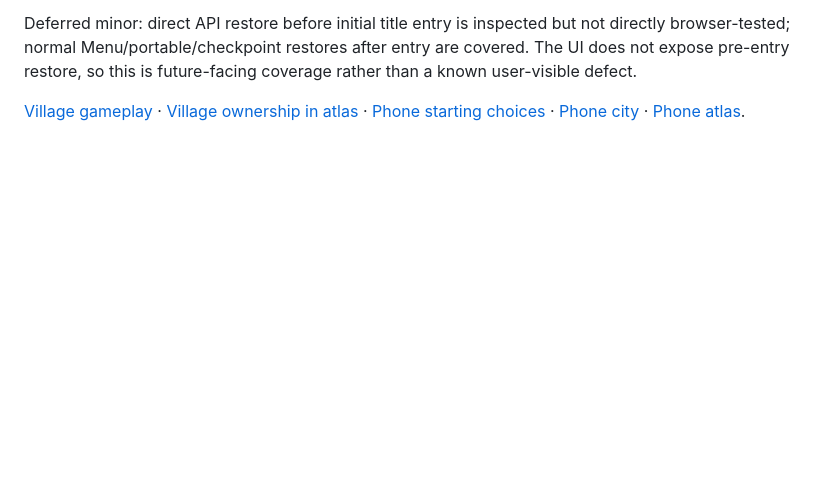
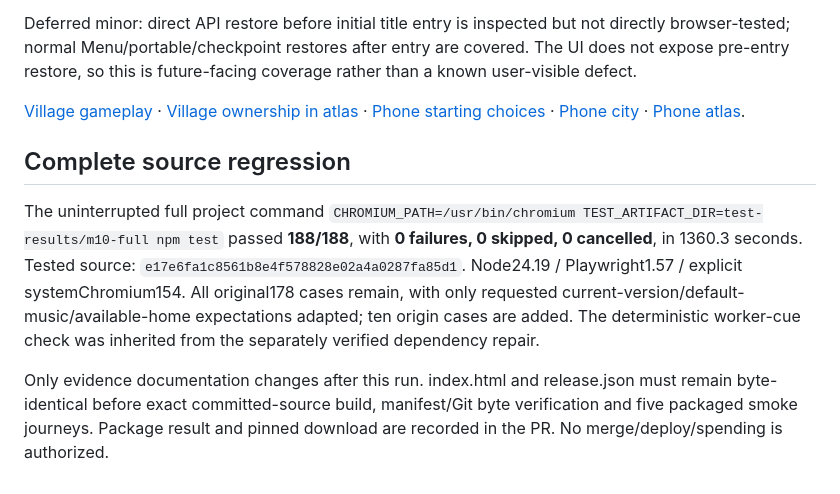
Before and after one commit to GKoromilas01/Shattered-Crowns, a Markdown page: docs/validation/m10-verification.md, the part around the change. Drawn GitHub-style; blank space fills up the shorter version.

Commit message:
Record complete Settlement Starts regression evidence

```diff
--- a/docs/validation/m10-verification.md
+++ b/docs/validation/m10-verification.md
@@ -33,3 +33,9 @@ Final review-fix focused run: **33/33 passed**, zero failures/skips (ten origin
 Deferred minor: direct API restore before initial title entry is inspected but not directly browser-tested; normal Menu/portable/checkpoint restores after entry are covered. The UI does not expose pre-entry restore, so this is future-facing coverage rather than a known user-visible defect.
 
 [Village gameplay](../screenshots/m10-brookstead-city-1440.png) · [Village ownership in atlas](../screenshots/m10-brookstead-atlas-1440.png) · [Phone starting choices](../screenshots/m10-start-choices-390.png) · [Phone city](../screenshots/m10-brookstead-city-390.png) · [Phone atlas](../screenshots/m10-brookstead-atlas-390.png).
+
+## Complete source regression
+
+The uninterrupted full project command `CHROMIUM_PATH=/usr/bin/chromium TEST_ARTIFACT_DIR=test-results/m10-full npm test` passed **188/188**, with **0 failures, 0 skipped, 0 cancelled**, in 1360.3 seconds. Tested source: `e17e6fa1c8561b8e4f578828e02a4a0287fa85d1`. Node24.19 / Playwright1.57 / explicit systemChromium154. All original178 cases remain, with only requested current-version/default-music/available-home expectations adapted; ten origin cases are added. The deterministic worker-cue check was inherited from the separately verified dependency repair.
+
+Only evidence documentation changes after this run. index.html and release.json must remain byte-identical before exact committed-source build, manifest/Git byte verification and five packaged smoke journeys. Package result and pinned download are recorded in the PR. No merge/deploy/spending is authorized.
```
